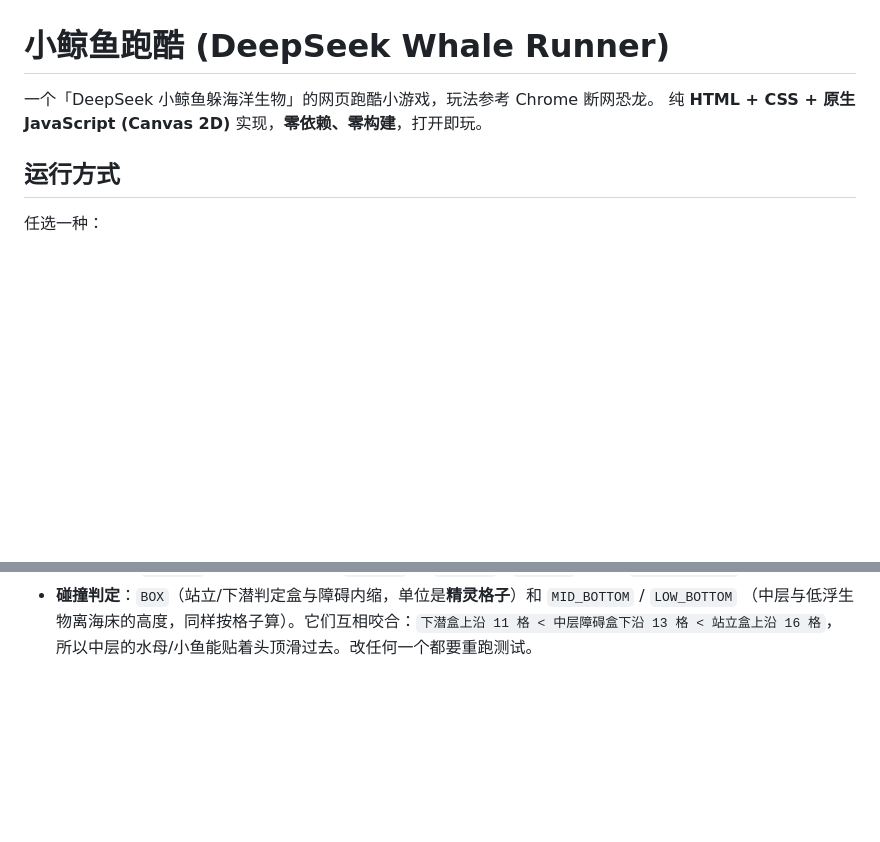
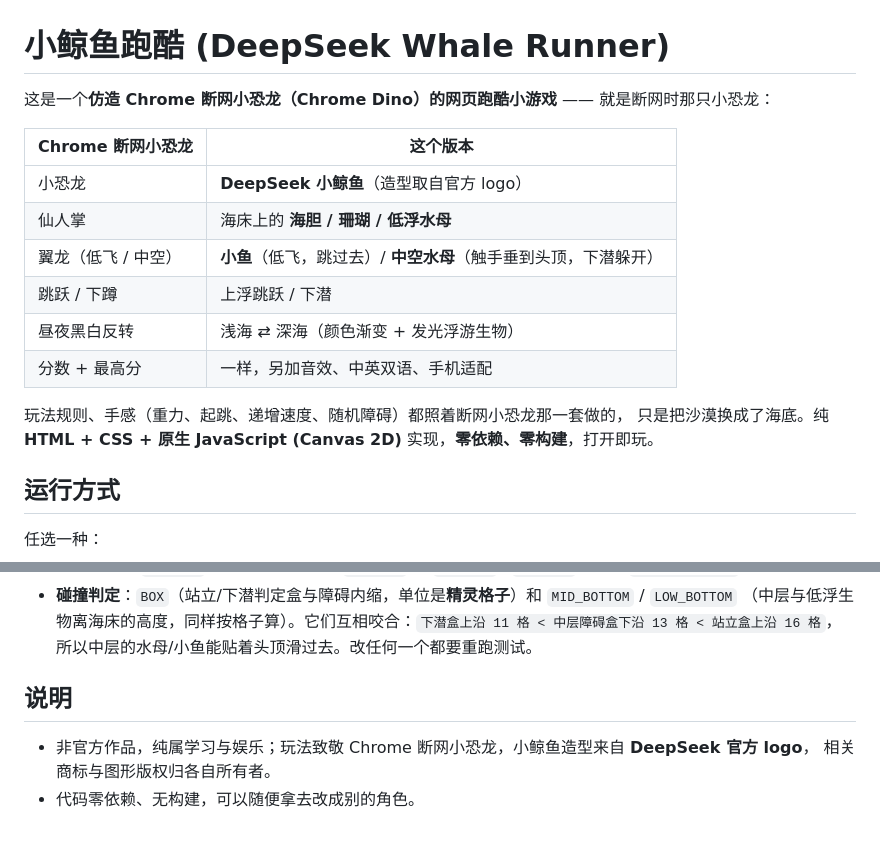
Before and after one commit to APXS114514/DeepSeek-Arcade, a Markdown page: README.md, 2 parts joined by grey strips. Rendered like a GitHub page; blank space fills up the shorter version.

Commit message:
docs: 明确这是仿造 Chrome 断网小恐龙的版本，并补非官方声明

```diff
--- a/README.md
+++ b/README.md
@@ -1,7 +1,18 @@
 # 小鲸鱼跑酷 (DeepSeek Whale Runner)
 
-一个「DeepSeek 小鲸鱼躲海洋生物」的网页跑酷小游戏，玩法参考 Chrome 断网恐龙。
-纯 **HTML + CSS + 原生 JavaScript (Canvas 2D)** 实现，**零依赖、零构建**，打开即玩。
+这是一个**仿造 Chrome 断网小恐龙（Chrome Dino）的网页跑酷小游戏** —— 就是断网时那只小恐龙：
+
+| Chrome 断网小恐龙 | 这个版本 |
+| --- | --- |
+| 小恐龙 | **DeepSeek 小鲸鱼**（造型取自官方 logo） |
+| 仙人掌 | 海床上的 **海胆 / 珊瑚 / 低浮水母** |
+| 翼龙（低飞 / 中空） | **小鱼**（低飞，跳过去）/ **中空水母**（触手垂到头顶，下潜躲开） |
+| 跳跃 / 下蹲 | 上浮跳跃 / 下潜 |
+| 昼夜黑白反转 | 浅海 ⇄ 深海（颜色渐变 + 发光浮游生物） |
+| 分数 + 最高分 | 一样，另加音效、中英双语、手机适配 |
+
+玩法规则、手感（重力、起跳、递增速度、随机障碍）都照着断网小恐龙那一套做的，
+只是把沙漠换成了海底。纯 **HTML + CSS + 原生 JavaScript (Canvas 2D)** 实现，**零依赖、零构建**，打开即玩。
 
 ## 运行方式
 
@@ -135,3 +146,9 @@ bash test/run.sh          # 等价于 node test/run.mjs
 - **碰撞判定**：`BOX`（站立/下潜判定盒与障碍内缩，单位是**精灵格子**）和 `MID_BOTTOM` / `LOW_BOTTOM`
   （中层与低浮生物离海床的高度，同样按格子算）。它们互相咬合：`下潜盒上沿 11 格 < 中层障碍盒下沿 13 格 < 站立盒上沿 16 格`，
   所以中层的水母/小鱼能贴着头顶滑过去。改任何一个都要重跑测试。
+
+## 说明
+
+- 非官方作品，纯属学习与娱乐；玩法致敬 Chrome 断网小恐龙，小鲸鱼造型来自 **DeepSeek 官方 logo**，
+  相关商标与图形版权归各自所有者。
+- 代码零依赖、无构建，可以随便拿去改成别的角色。
```
